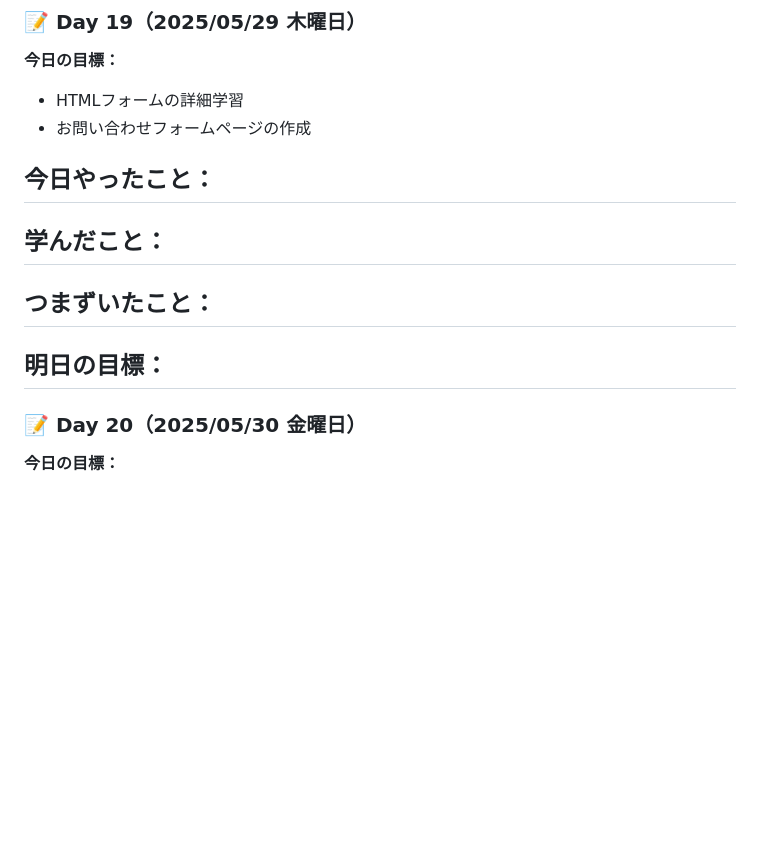
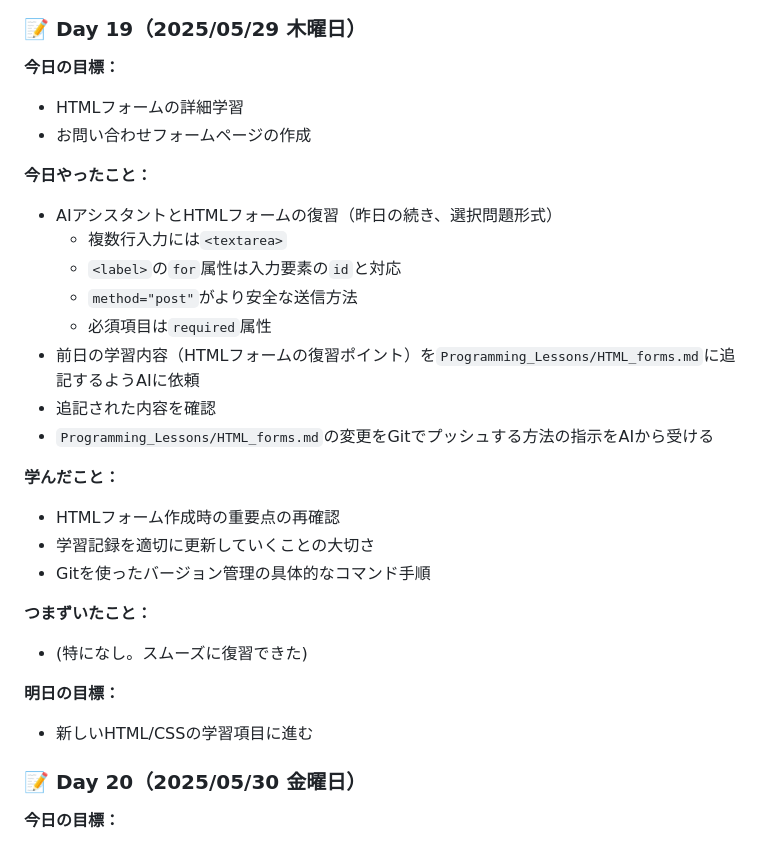
Before and after one commit to Fu-chan-U/study, a Markdown page: logs/week3.md, the part around the change printed below. GitHub-like rendering; blank space fills up the shorter version.

Commit message:
docs: Week3の学習記録を更新（Day17-19の詳細追記）

```diff
--- a/logs/week3.md
+++ b/logs/week3.md
@@ -134,16 +154,25 @@
 - お問い合わせフォームページの作成
 
 **今日やったこと：**
--
+- AIアシスタントとHTMLフォームの復習（昨日の続き、選択問題形式）
+  - 複数行入力には`<textarea>`
+  - `<label>`の`for`属性は入力要素の`id`と対応
+  - `method="post"`がより安全な送信方法
+  - 必須項目は`required`属性
+- 前日の学習内容（HTMLフォームの復習ポイント）を`Programming_Lessons/HTML_forms.md`に追記するようAIに依頼
+- 追記された内容を確認
+- `Programming_Lessons/HTML_forms.md`の変更をGitでプッシュする方法の指示をAIから受ける
 
 **学んだこと：**
--
+- HTMLフォーム作成時の重要点の再確認
+- 学習記録を適切に更新していくことの大切さ
+- Gitを使ったバージョン管理の具体的なコマンド手順
 
 **つまずいたこと：**
--
+- (特になし。スムーズに復習できた)
 
 **明日の目標：**
--
+- 新しいHTML/CSSの学習項目に進む
 
 ### 📝 Day 20（2025/05/30 金曜日）
 
```
Also changed, not shown: other parts of logs/week3.md (+28 -8 lines).
